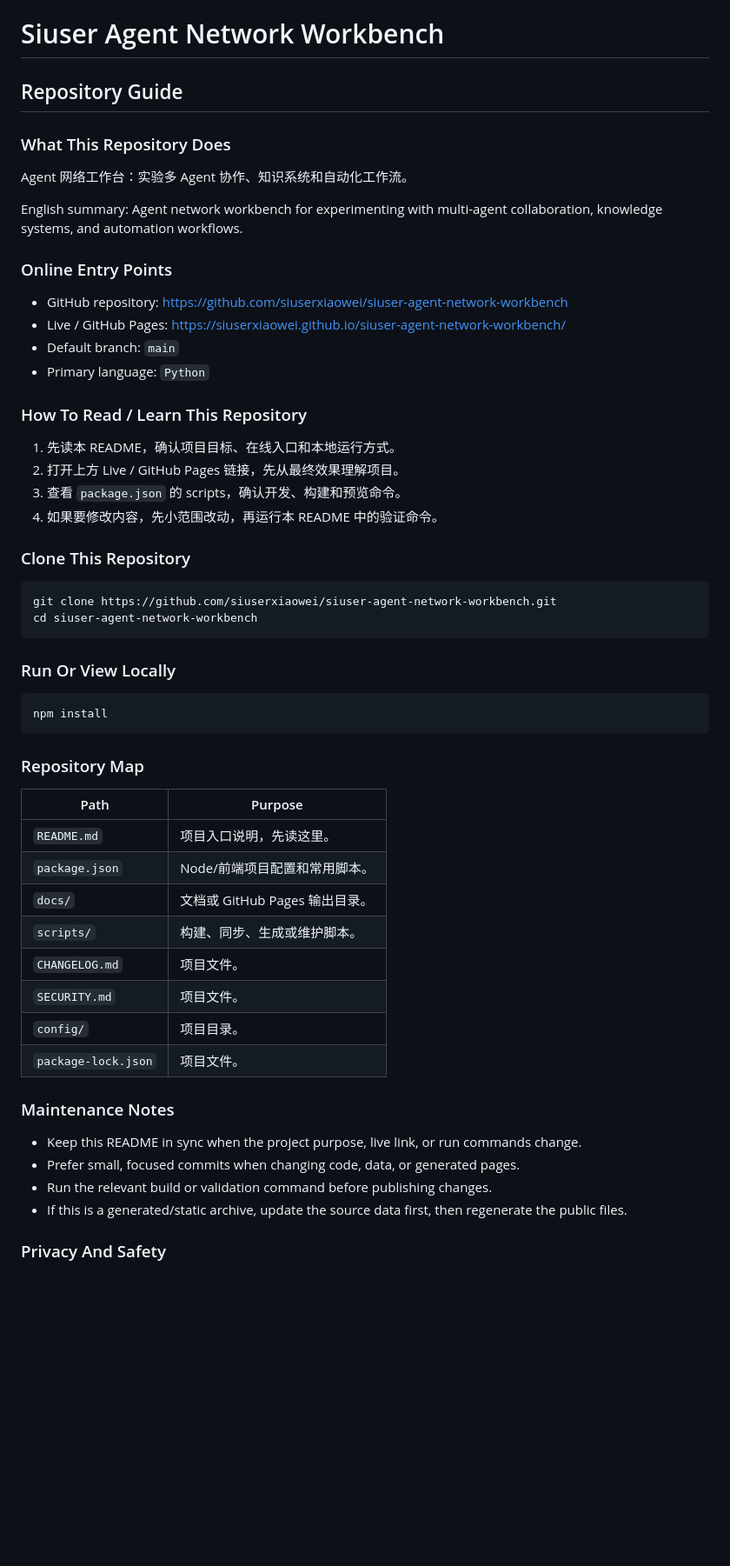
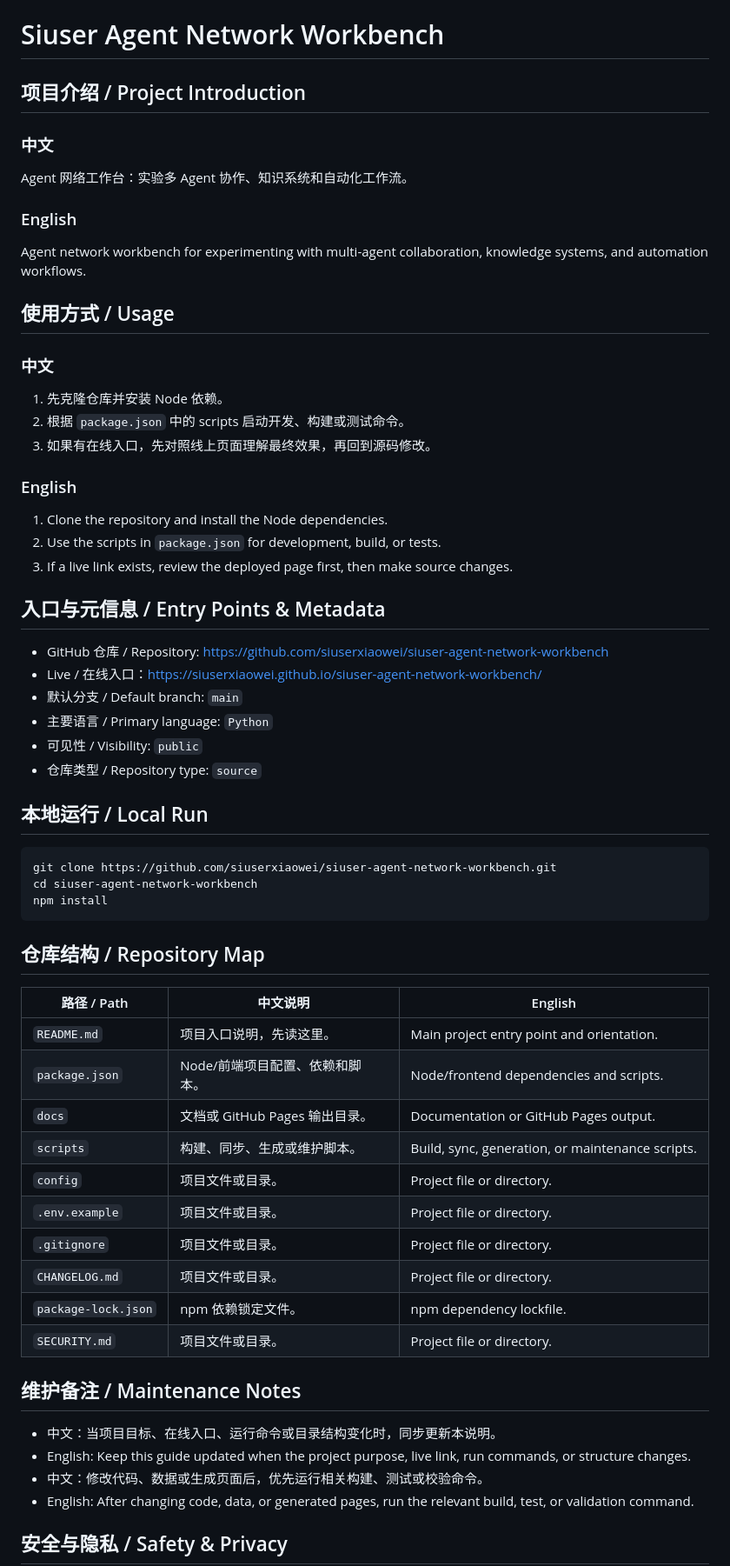
Before and after one commit to siuserxiaowei/siuser-agent-network-workbench, a Markdown page: README.md, the part around one of its changes. Shown at 87% size. Drawn GitHub-style; blank space fills up the shorter version.

Commit message:
docs: add bilingual project guide

````diff
--- a/README.md
+++ b/README.md
@@ -1,60 +1,64 @@
 # Siuser Agent Network Workbench
 
 <!-- SIUSER-REPO-GUIDE:START -->
-## Repository Guide
+## 项目介绍 / Project Introduction
 
-### What This Repository Does
-
+### 中文
 Agent 网络工作台：实验多 Agent 协作、知识系统和自动化工作流。
 
-English summary: Agent network workbench for experimenting with multi-agent collaboration, knowledge systems, and automation workflows.
+### English
+Agent network workbench for experimenting with multi-agent collaboration, knowledge systems, and automation workflows.
 
-### Online Entry Points
+## 使用方式 / Usage
 
-- GitHub repository: https://github.com/siuserxiaowei/siuser-agent-network-workbench
-- Live / GitHub Pages: https://siuserxiaowei.github.io/siuser-agent-network-workbench/
-- Default branch: `main`
-- Primary language: `Python`
+### 中文
+1. 先克隆仓库并安装 Node 依赖。
+2. 根据 `package.json` 中的 scripts 启动开发、构建或测试命令。
+3. 如果有在线入口，先对照线上页面理解最终效果，再回到源码修改。
 
-### How To Read / Learn This Repository
+### English
+1. Clone the repository and install the Node dependencies.
+2. Use the scripts in `package.json` for development, build, or tests.
+3. If a live link exists, review the deployed page first, then make source changes.
 
-1. 先读本 README，确认项目目标、在线入口和本地运行方式。
-2. 打开上方 Live / GitHub Pages 链接，先从最终效果理解项目。
-3. 查看 `package.json` 的 scripts，确认开发、构建和预览命令。
-4. 如果要修改内容，先小范围改动，再运行本 README 中的验证命令。
+## 入口与元信息 / Entry Points & Metadata
 
-### Clone This Repository
+- GitHub 仓库 / Repository: https://github.com/siuserxiaowei/siuser-agent-network-workbench
+- Live / 在线入口：https://siuserxiaowei.github.io/siuser-agent-network-workbench/
+- 默认分支 / Default branch: `main`
+- 主要语言 / Primary language: `Python`
+- 可见性 / Visibility: `public`
+- 仓库类型 / Repository type: `source`
+
+## 本地运行 / Local Run
 
 ```bash
 git clone https://github.com/siuserxiaowei/siuser-agent-network-workbench.git
 cd siuser-agent-network-workbench
-```
-
-### Run Or View Locally
-
-```bash
 npm install
 ```
 
-### Repository Map
+## 仓库结构 / Repository Map
 
-| Path | Purpose |
-| --- | --- |
-| `README.md` | 项目入口说明，先读这里。 |
-| `package.json` | Node/前端项目配置和常用脚本。 |
-| `docs/` | 文档或 GitHub Pages 输出目录。 |
-| `scripts/` | 构建、同步、生成或维护脚本。 |
-| `CHANGELOG.md` | 项目文件。 |
-| `SECURITY.md` | 项目文件。 |
-| `config/` | 项目目录。 |
-| `package-lock.json` | 项目文件。 |
+| 路径 / Path | 中文说明 | English |
+| --- | --- | --- |
+| `README.md` | 项目入口说明，先读这里。 | Main project entry point and orientation. |
+| `package.json` | Node/前端项目配置、依赖和脚本。 | Node/frontend dependencies and scripts. |
+| `docs` | 文档或 GitHub Pages 输出目录。 | Documentation or GitHub Pages output. |
+| `scripts` | 构建、同步、生成或维护脚本。 | Build, sync, generation, or maintenance scripts. |
+| `config` | 项目文件或目录。 | Project file or directory. |
+| `.env.example` | 项目文件或目录。 | Project file or directory. |
+| `.gitignore` | 项目文件或目录。 | Project file or directory. |
+| `CHANGELOG.md` | 项目文件或目录。 | Project file or directory. |
+| `package-lock.json` | npm 依赖锁定文件。 | npm dependency lockfile. |
+| `SECURITY.md` | 项目文件或目录。 | Project file or directory. |
 
-### Maintenance Notes
+## 维护备注 / Maintenance Notes
 
-- Keep this README in sync when the project purpose, live link, or run commands change.
-- Prefer small, focused commits when changing code, data, or generated pages.
-- Run the relevant build or validation command before publishing changes.
-- If this is a generated/static archive, update the source data first, then regenerate the public files.
+- 中文：当项目目标、在线入口、运行命令或目录结构变化时，同步更新本说明。
+- English: Keep this guide updated when the project purpose, live link, run commands, or structure changes.
+- 中文：修改代码、数据或生成页面后，优先运行相关构建、测试或校验命令。
+- English: After changing code, data, or generated pages, run the relevant build, test, or validation command.
 
-### Privacy And Safety
+## 安全与隐私 / Safety & Privacy
 
````
Also changed, not shown: other parts of README.md (+6 -3 lines).
